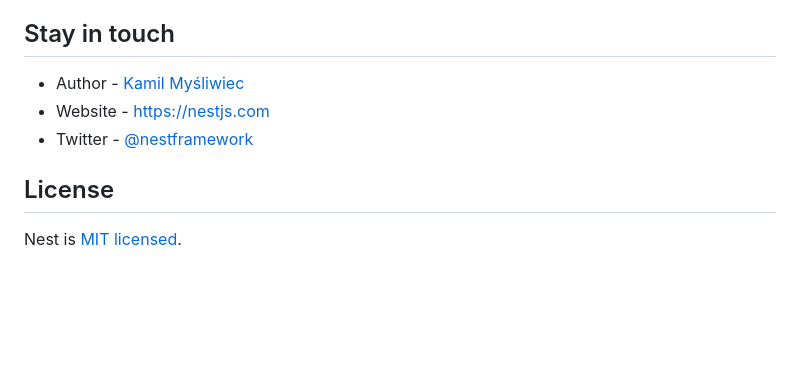
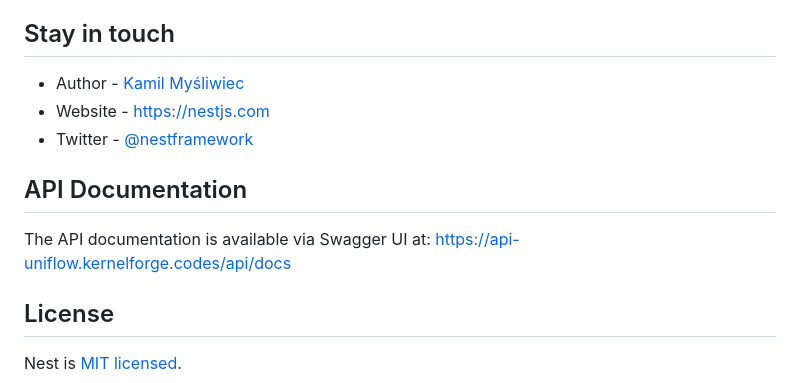
Before and after one commit to KERNEL-FORGE-G/uniflow-backend, a Markdown page: README.md, the part around the change. Drawn GitHub-style; blank space fills up the shorter version.

Commit message:
docs: add API documentation link to README

```diff
--- a/README.md
+++ b/README.md
@@ -93,6 +93,11 @@ Nest is an MIT-licensed open source project. It can grow thanks to the sponsors
 - Website - [https://nestjs.com](https://nestjs.com/)
 - Twitter - [@nestframework](https://twitter.com/nestframework)
 
+## API Documentation
+
+The API documentation is available via Swagger UI at:
+[https://api-uniflow.kernelforge.codes/api/docs](https://api-uniflow.kernelforge.codes/api/docs)
+
 ## License
 
 Nest is [MIT licensed](https://github.com/nestjs/nest/blob/master/LICENSE).
```
